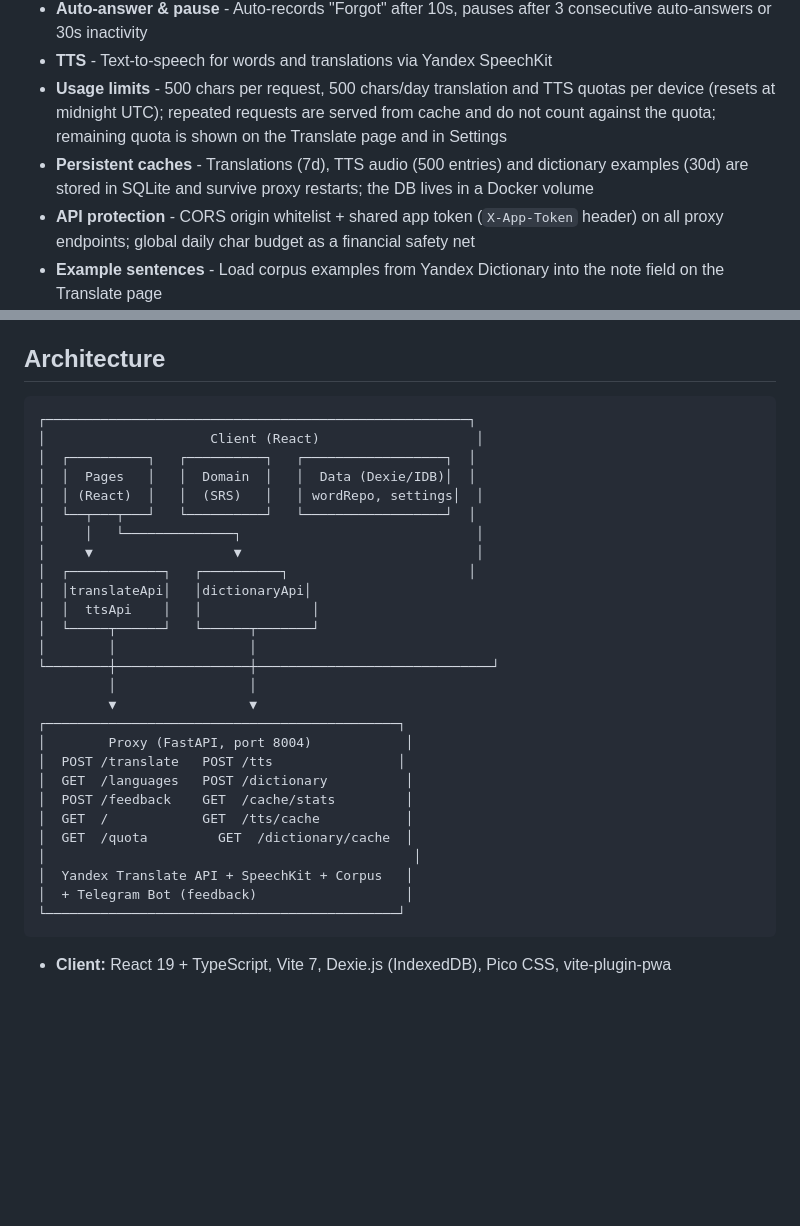
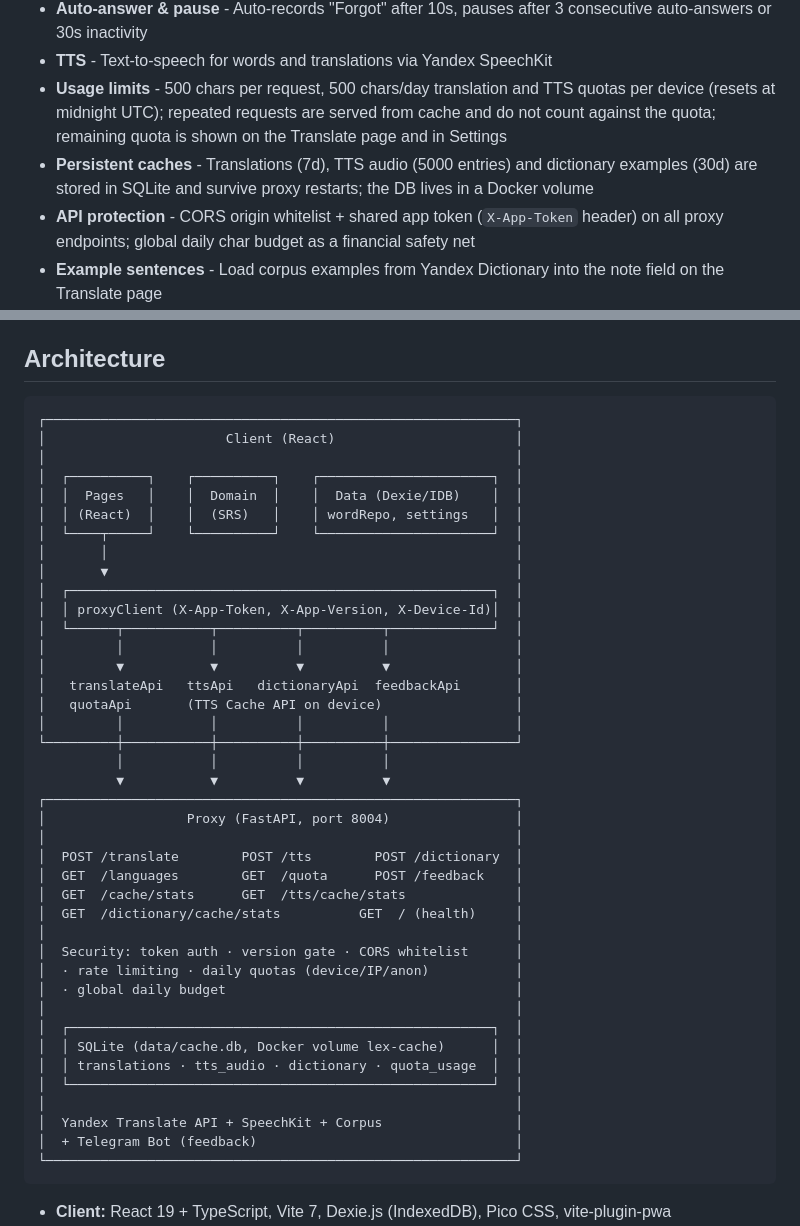
Before and after one commit to Onoiro/lex, a Markdown page: README.md, 2 parts joined by grey strips. Rendered like a GitHub page; blank space fills up the shorter version.

Commit message:
docs: fix architecture diagram alignment, add SQLite and security blocks

````diff
--- a/README.md
+++ b/README.md
@@ -21,7 +21,7 @@ Lex is a translator and vocabulary trainer. Your dictionary, spaced repetition,
 - **Auto-answer & pause** - Auto-records "Forgot" after 10s, pauses after 3 consecutive auto-answers or 30s inactivity
 - **TTS** - Text-to-speech for words and translations via Yandex SpeechKit
 - **Usage limits** - 500 chars per request, 500 chars/day translation and TTS quotas per device (resets at midnight UTC); repeated requests are served from cache and do not count against the quota; remaining quota is shown on the Translate page and in Settings
-- **Persistent caches** - Translations (7d), TTS audio (500 entries) and dictionary examples (30d) are stored in SQLite and survive proxy restarts; the DB lives in a Docker volume
+- **Persistent caches** - Translations (7d), TTS audio (5000 entries) and dictionary examples (30d) are stored in SQLite and survive proxy restarts; the DB lives in a Docker volume
 - **API protection** - CORS origin whitelist + shared app token (`X-App-Token` header) on all proxy endpoints; global daily char budget as a financial safety net
 - **Example sentences** - Load corpus examples from Yandex Dictionary into the note field on the Translate page
 - **PWA** - Installable, offline-capable via service worker
@@ -36,33 +36,46 @@ Lex is a translator and vocabulary trainer. Your dictionary, spaced repetition,
 ## Architecture
 
 ```
-┌──────────────────────────────────────────────────────┐
-│                     Client (React)                    │
-│  ┌──────────┐   ┌──────────┐   ┌──────────────────┐  │
-│  │  Pages   │   │  Domain  │   │  Data (Dexie/IDB)│  │
-│  │ (React)  │   │  (SRS)   │   │ wordRepo, settings│  │
-│  └──┬───┬───┘   └──────────┘   └──────────────────┘  │
-│     │   └──────────────┐                              │
-│     ▼                  ▼                              │
-│  ┌────────────┐   ┌──────────┐                       │
-│  │translateApi│   │dictionaryApi│
-│  │  ttsApi    │   │              │
-│  └─────┬──────┘   └──────┬───────┘
-│        │                 │
-└────────┼─────────────────┼──────────────────────────────┘
-         │                 │
-         ▼                 ▼
-┌─────────────────────────────────────────────┐
-│        Proxy (FastAPI, port 8004)            │
-│  POST /translate   POST /tts                │
-│  GET  /languages   POST /dictionary          │
-│  POST /feedback    GET  /cache/stats         │
-│  GET  /            GET  /tts/cache           │
-│  GET  /quota         GET  /dictionary/cache  │
-│                                               │
-│  Yandex Translate API + SpeechKit + Corpus   │
-│  + Telegram Bot (feedback)                   │
-└─────────────────────────────────────────────┘
+┌────────────────────────────────────────────────────────────┐
+│                       Client (React)                       │
+│                                                            │
+│  ┌──────────┐    ┌──────────┐    ┌──────────────────────┐  │
+│  │  Pages   │    │  Domain  │    │  Data (Dexie/IDB)    │  │
+│  │ (React)  │    │  (SRS)   │    │ wordRepo, settings   │  │
+│  └────┬─────┘    └──────────┘    └──────────────────────┘  │
+│       │                                                    │
+│       ▼                                                    │
+│  ┌──────────────────────────────────────────────────────┐  │
+│  │ proxyClient (X-App-Token, X-App-Version, X-Device-Id)│  │
+│  └──────┬───────────┬──────────┬──────────┬─────────────┘  │
+│         │           │          │          │                │
+│         ▼           ▼          ▼          ▼                │
+│   translateApi   ttsApi   dictionaryApi  feedbackApi       │
+│   quotaApi       (TTS Cache API on device)                 │
+│         │           │          │          │                │
+└─────────┼───────────┼──────────┼──────────┼────────────────┘
+          │           │          │          │
+          ▼           ▼          ▼          ▼
+┌────────────────────────────────────────────────────────────┐
+│                  Proxy (FastAPI, port 8004)                │
+│                                                            │
+│  POST /translate        POST /tts        POST /dictionary  │
+│  GET  /languages        GET  /quota      POST /feedback    │
+│  GET  /cache/stats      GET  /tts/cache/stats              │
+│  GET  /dictionary/cache/stats          GET  / (health)     │
+│                                                            │
+│  Security: token auth · version gate · CORS whitelist      │
+│  · rate limiting · daily quotas (device/IP/anon)           │
+│  · global daily budget                                     │
+│                                                            │
+│  ┌──────────────────────────────────────────────────────┐  │
+│  │ SQLite (data/cache.db, Docker volume lex-cache)      │  │
+│  │ translations · tts_audio · dictionary · quota_usage  │  │
+│  └──────────────────────────────────────────────────────┘  │
+│                                                            │
+│  Yandex Translate API + SpeechKit + Corpus                 │
+│  + Telegram Bot (feedback)                                 │
+└────────────────────────────────────────────────────────────┘
 ```
 
 - **Client:** React 19 + TypeScript, Vite 7, Dexie.js (IndexedDB), Pico CSS, vite-plugin-pwa
````
